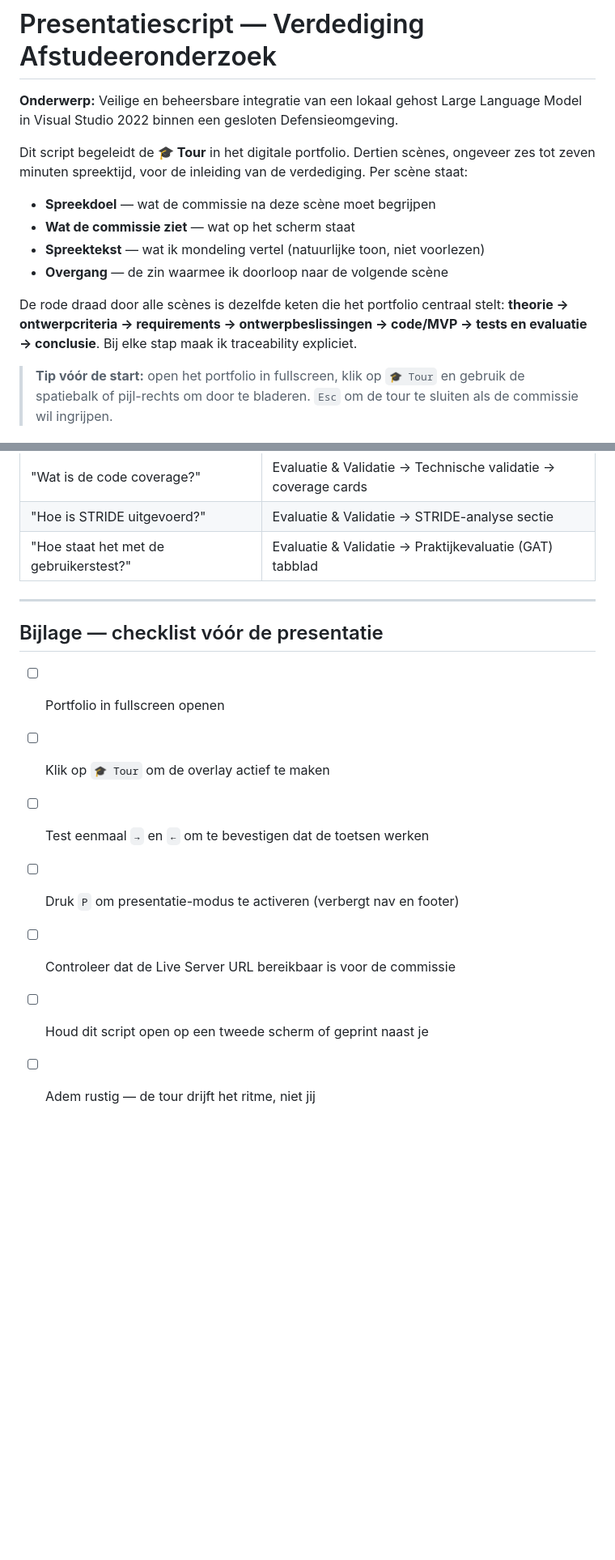
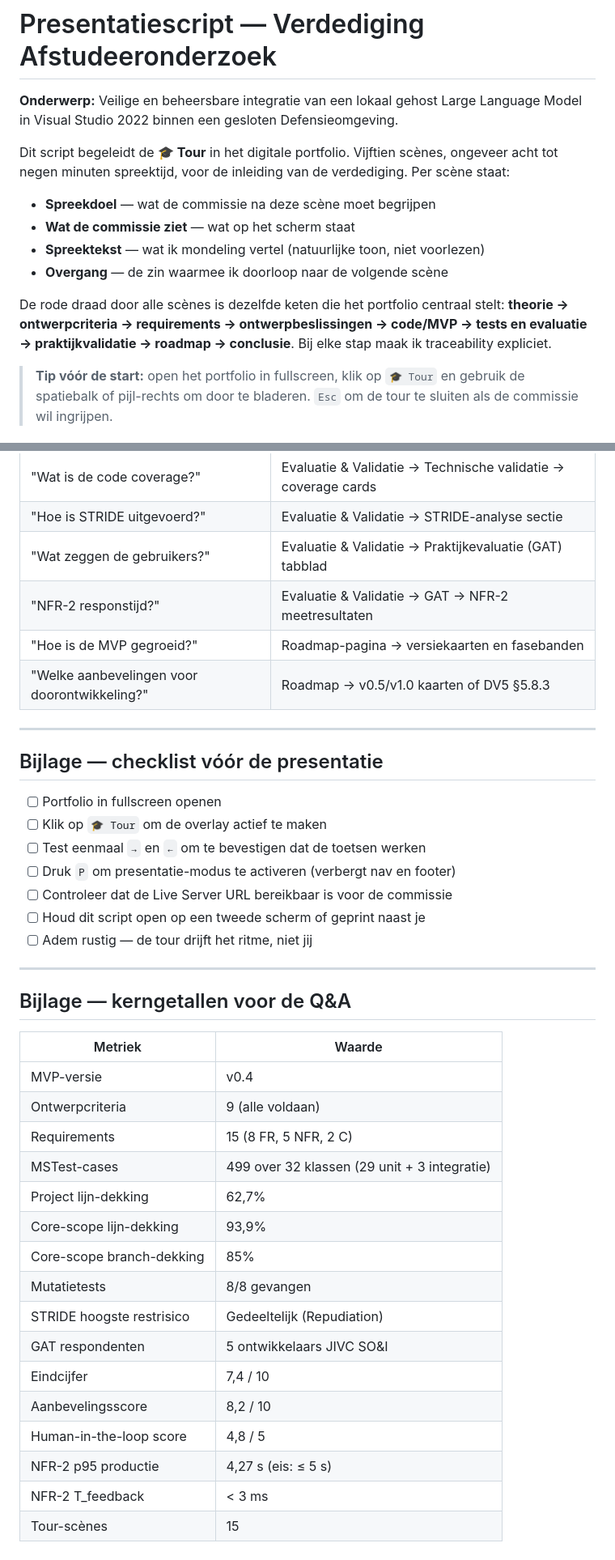
Before and after one commit to AlexVDV116/digitalportfolio, a Markdown page: presentation-script.md, 2 parts joined by grey strips. Shown at 81% size. Drawn GitHub-style; blank space fills up the shorter version.

```diff
--- a/presentation-script.md
+++ b/presentation-script.md
@@ -2,14 +2,14 @@
 
 **Onderwerp:** Veilige en beheersbare integratie van een lokaal gehost Large Language Model in Visual Studio 2022 binnen een gesloten Defensieomgeving.
 
-Dit script begeleidt de **🎓 Tour** in het digitale portfolio. Dertien scènes, ongeveer zes tot zeven minuten spreektijd, voor de inleiding van de verdediging. Per scène staat:
+Dit script begeleidt de **🎓 Tour** in het digitale portfolio. Vijftien scènes, ongeveer acht tot negen minuten spreektijd, voor de inleiding van de verdediging. Per scène staat:
 
 - **Spreekdoel** — wat de commissie na deze scène moet begrijpen
 - **Wat de commissie ziet** — wat op het scherm staat
 - **Spreektekst** — wat ik mondeling vertel (natuurlijke toon, niet voorlezen)
 - **Overgang** — de zin waarmee ik doorloop naar de volgende scène
 
-De rode draad door alle scènes is dezelfde keten die het portfolio centraal stelt: **theorie → ontwerpcriteria → requirements → ontwerpbeslissingen → code/MVP → tests en evaluatie → conclusie**. Bij elke stap maak ik traceability expliciet.
+De rode draad door alle scènes is dezelfde keten die het portfolio centraal stelt: **theorie → ontwerpcriteria → requirements → ontwerpbeslissingen → code/MVP → tests en evaluatie → praktijkvalidatie → roadmap → conclusie**. Bij elke stap maak ik traceability expliciet.
 
 > **Tip vóór de start:** open het portfolio in fullscreen, klik op `🎓 Tour` en gebruik de spatiebalk of pijl-rechts om door te bladeren. `Esc` om de tour te sluiten als de commissie wil ingrijpen.
 
@@ -219,7 +247,10 @@ Mocht de commissie tijdens de Q&A een specifiek onderdeel willen zien:
 | "Welke norm wordt hier geraakt?" | Tabblad **Normen** in de traceability matrix |
 | "Wat is de code coverage?" | Evaluatie & Validatie → Technische validatie → coverage cards |
 | "Hoe is STRIDE uitgevoerd?" | Evaluatie & Validatie → STRIDE-analyse sectie |
-| "Hoe staat het met de gebruikerstest?" | Evaluatie & Validatie → Praktijkevaluatie (GAT) tabblad |
+| "Wat zeggen de gebruikers?" | Evaluatie & Validatie → Praktijkevaluatie (GAT) tabblad |
+| "NFR-2 responstijd?" | Evaluatie & Validatie → GAT → NFR-2 meetresultaten |
+| "Hoe is de MVP gegroeid?" | Roadmap-pagina → versiekaarten en fasebanden |
+| "Welke aanbevelingen voor doorontwikkeling?" | Roadmap → v0.5/v1.0 kaarten of DV5 §5.8.3 |
 
 ---
 
@@ -232,3 +263,26 @@ Mocht de commissie tijdens de Q&A een specifiek onderdeel willen zien:
 - [ ] Controleer dat de Live Server URL bereikbaar is voor de commissie
 - [ ] Houd dit script open op een tweede scherm of geprint naast je
 - [ ] Adem rustig — de tour drijft het ritme, niet jij
+
+---
+
+## Bijlage — kerngetallen voor de Q&A
+
+| Metriek | Waarde |
+|---|---|
+| MVP-versie | v0.4 |
+| Ontwerpcriteria | 9 (alle voldaan) |
+| Requirements | 15 (8 FR, 5 NFR, 2 C) |
+| MSTest-cases | 499 over 32 klassen (29 unit + 3 integratie) |
+| Project lijn-dekking | 62,7% |
+| Core-scope lijn-dekking | 93,9% |
+| Core-scope branch-dekking | 85% |
+| Mutatietests | 8/8 gevangen |
+| STRIDE hoogste restrisico | Gedeeltelijk (Repudiation) |
+| GAT respondenten | 5 ontwikkelaars JIVC SO&I |
+| Eindcijfer | 7,4 / 10 |
+| Aanbevelingsscore | 8,2 / 10 |
+| Human-in-the-loop score | 4,8 / 5 |
+| NFR-2 p95 productie | 4,27 s (eis: ≤ 5 s) |
+| NFR-2 T_feedback | < 3 ms |
+| Tour-scènes | 15 |
```
Also changed, not shown: other parts of presentation-script.md (+44 -16 lines).
